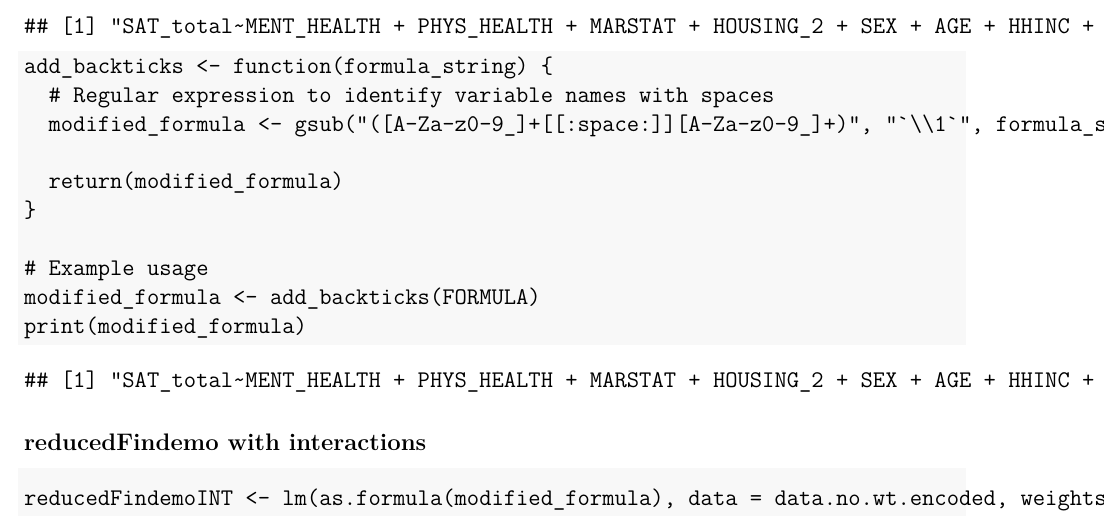
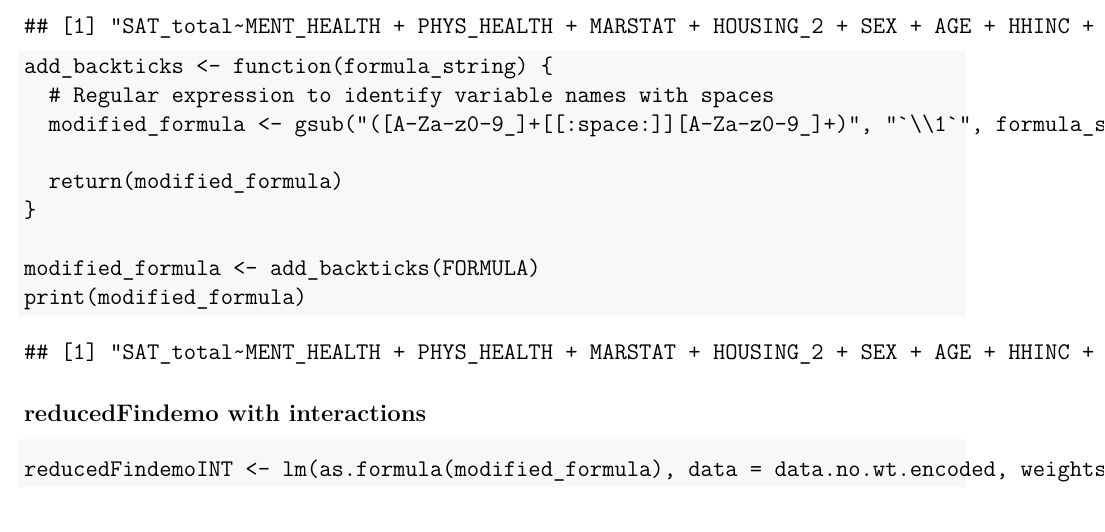
Before and after one commit to nw93929/COVID-19-Financial-Instability-and-Mental-Health-Study, an R Markdown document (SCRIPTS/MLR.Rmd): part of page 11 of 11, cut so that both start at the same text. Rendered offline with R 4.5, knitr and Pandoc, then LaTeX, with nearby package versions; some code elsewhere in the file could not run offline.

Commit message:
Add files via upload

````diff
--- a/SCRIPTS/MLR.Rmd
+++ b/SCRIPTS/MLR.Rmd
@@ -353,7 +353,6 @@ add_backticks <- function(formula_string) {
   return(modified_formula)
 }
 
-# Example usage
 modified_formula <- add_backticks(FORMULA)
 print(modified_formula)
 ```
````
